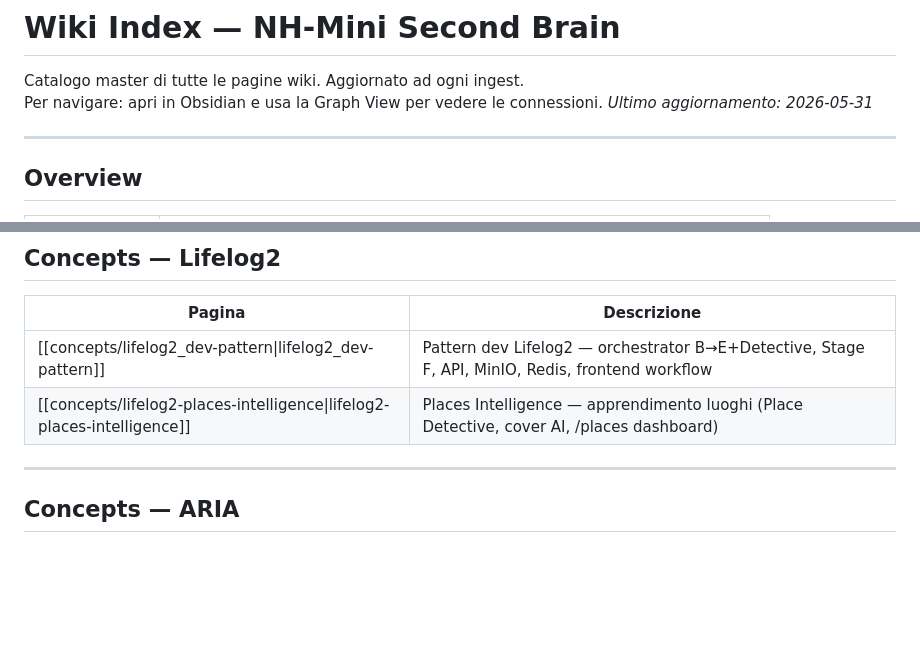
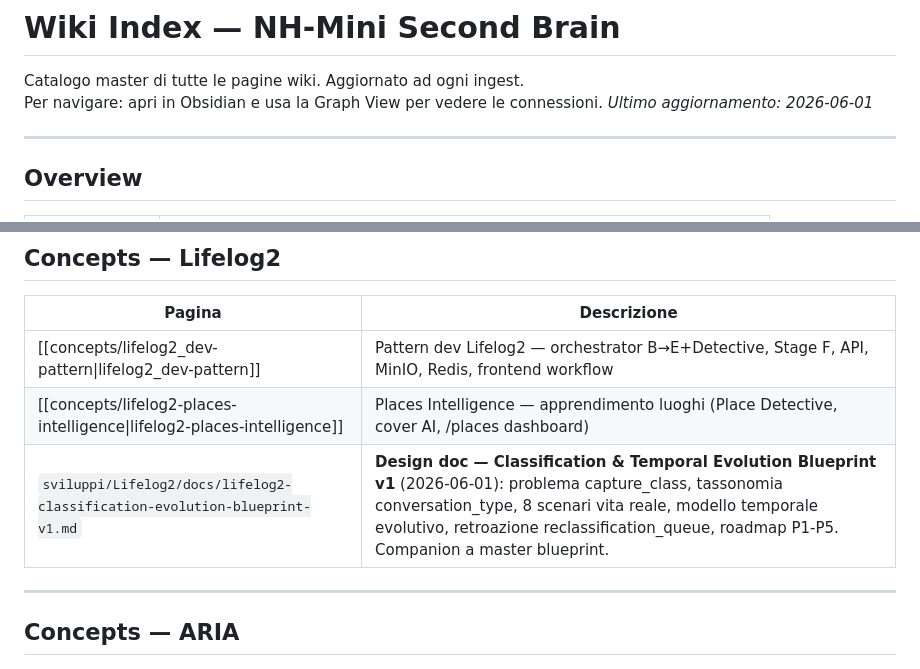
Before and after one commit to S3ph1r/nh-mini, a Markdown page: NH-Mini/index.md, 2 parts joined by grey strips. Rendered like a GitHub page; blank space fills up the shorter version.

Commit message:
doc: aggiungi riferimento blueprint classification a index
- NH-Mini/index.md: blueprint Lifelog2 Classification & Temporal Evolution v1
  sotto Concepts — Lifelog2 con descrizione sintetica, data aggiornamento 2026-06-01

Co-Authored-By: Claude Sonnet 4.6 <noreply@anthropic.com>

```diff
--- a/NH-Mini/index.md
+++ b/NH-Mini/index.md
@@ -2,7 +2,7 @@
 
 Catalogo master di tutte le pagine wiki. Aggiornato ad ogni ingest.
 Per navigare: apri in Obsidian e usa la Graph View per vedere le connessioni.
-_Ultimo aggiornamento: 2026-05-31_
+_Ultimo aggiornamento: 2026-06-01_
 
 ---
 
@@ -64,6 +64,7 @@ _Ultimo aggiornamento: 2026-05-31_
 |--------|-------------|
 | [[concepts/lifelog2_dev-pattern\|lifelog2_dev-pattern]] | Pattern dev Lifelog2 — orchestrator B→E+Detective, Stage F, API, MinIO, Redis, frontend workflow |
 | [[concepts/lifelog2-places-intelligence\|lifelog2-places-intelligence]] | Places Intelligence — apprendimento luoghi (Place Detective, cover AI, /places dashboard) |
+| `sviluppi/Lifelog2/docs/lifelog2-classification-evolution-blueprint-v1.md` | **Design doc — Classification & Temporal Evolution Blueprint v1** (2026-06-01): problema capture_class, tassonomia conversation_type, 8 scenari vita reale, modello temporale evolutivo, retroazione reclassification_queue, roadmap P1-P5. Companion a master blueprint. |
 
 ---
 
```
